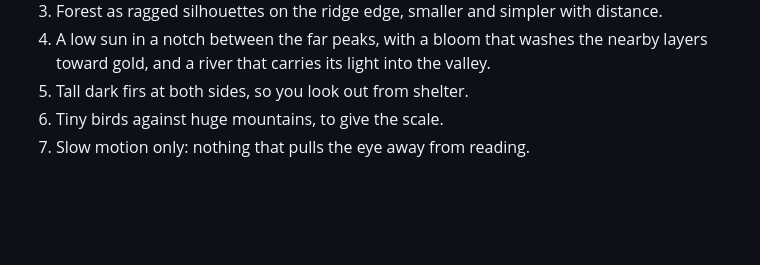
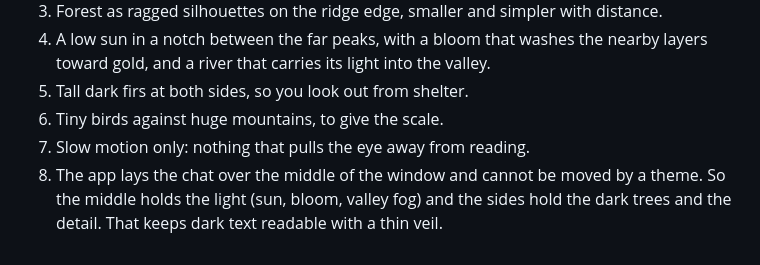
Before and after one commit to cktang88/claude-vista-theme, a Markdown page: docs/references.md, the part around the change. Rendered like a GitHub page; blank space fills up the shorter version.

```diff
--- a/docs/references.md
+++ b/docs/references.md
@@ -59,3 +59,4 @@ Real photographs (Grand Teton from the Snake River, Yosemite's Tunnel View, laye
 5. Tall dark firs at both sides, so you look out from shelter.
 6. Tiny birds against huge mountains, to give the scale.
 7. Slow motion only: nothing that pulls the eye away from reading.
+8. The app lays the chat over the middle of the window and cannot be moved by a theme. So the middle holds the light (sun, bloom, valley fog) and the sides hold the dark trees and the detail. That keeps dark text readable with a thin veil.
```
Also changed, not shown: README.md (+2 -2 lines), .claude-plugin/icon.png, 8 other files.
